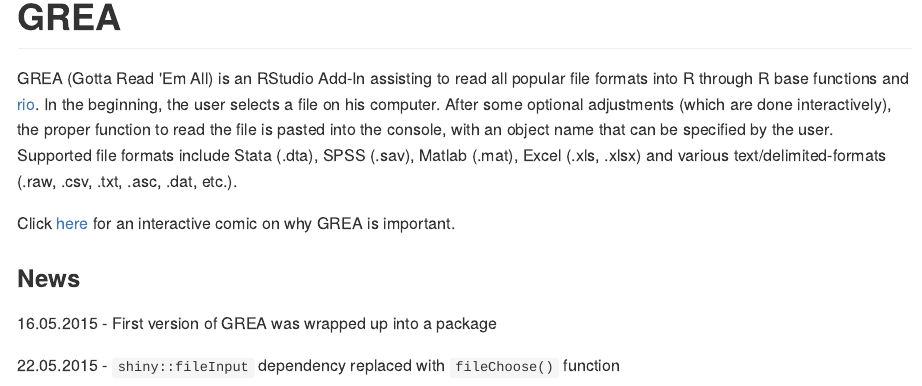
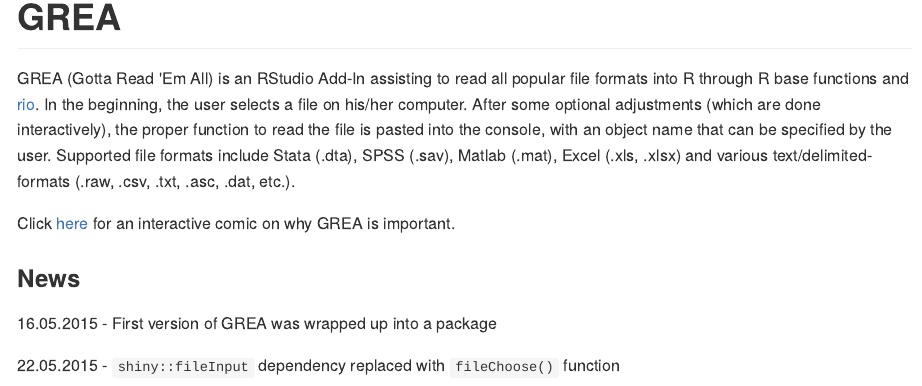
Before and after one commit to Stan125/GREA, an R Markdown document (README.Rmd): the page in a window 1100 px wide, from 240 px down. The pictures show the output file README.md that the author committed with the source, drawn offline in the style of GitHub; badge pictures from the web are left out.

Commit message:
Gender complaints from GitHub

```diff
--- a/README.Rmd
+++ b/README.Rmd
@@ -20,7 +20,7 @@
 ==============
 [![Build Status](https://travis-ci.org/Stan125/GREA.svg?branch=master)](https://travis-ci.org/Stan125/GREA)
 
-GREA (Gotta Read 'Em All) is an RStudio Add-In assisting to read all popular file formats into R through R base functions and [rio](https://cran.r-project.org/web/packages/rio/README.html). In the beginning, the user selects a file on his computer. After some optional adjustments (which are done interactively), the proper function to read the file is pasted into the console, with an object name that can be specified by the user. Supported file formats include Stata (.dta), SPSS (.sav), Matlab (.mat), Excel (.xls, .xlsx) and various text/delimited-formats (.raw, .csv, .txt, .asc, .dat, etc.).
+GREA (Gotta Read 'Em All) is an RStudio Add-In assisting to read all popular file formats into R through R base functions and [rio](https://cran.r-project.org/web/packages/rio/README.html). In the beginning, the user selects a file on his/her computer. After some optional adjustments (which are done interactively), the proper function to read the file is pasted into the console, with an object name that can be specified by the user. Supported file formats include Stata (.dta), SPSS (.sav), Matlab (.mat), Excel (.xls, .xlsx) and various text/delimited-formats (.raw, .csv, .txt, .asc, .dat, etc.).
 
 Click [here](http://imgur.com/a/a9M1p) for an interactive comic on why GREA is important.
 
```
Also changed, not shown: README.md.
